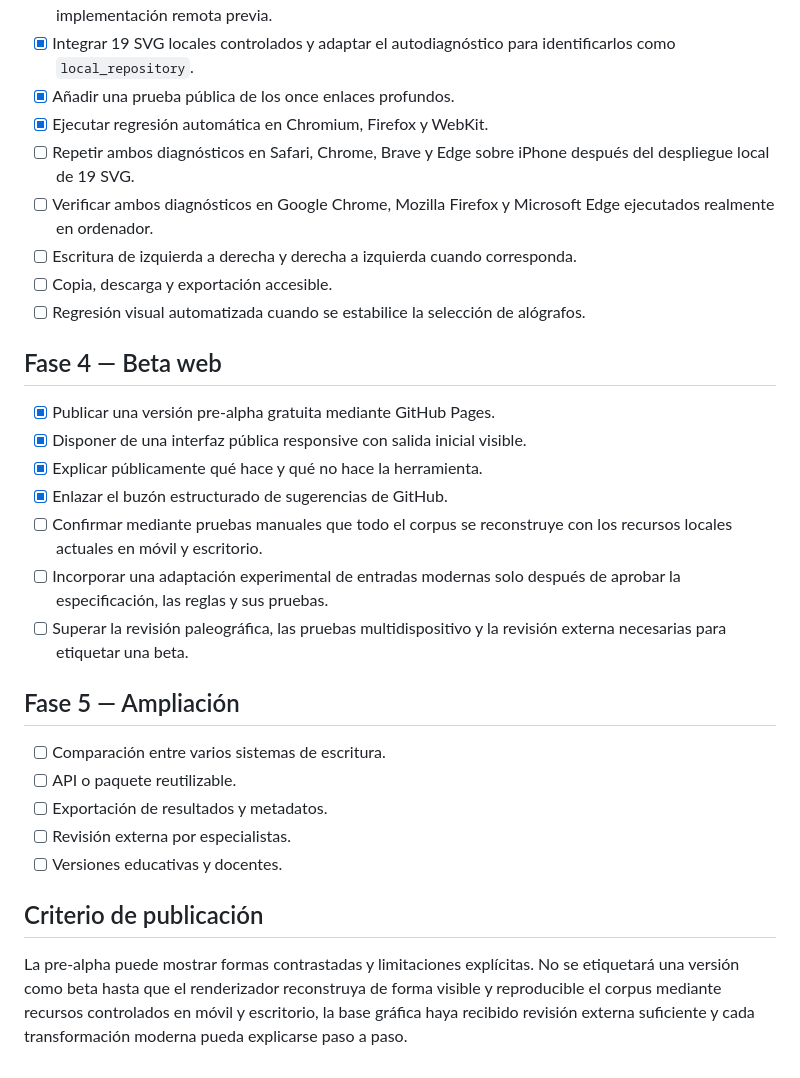
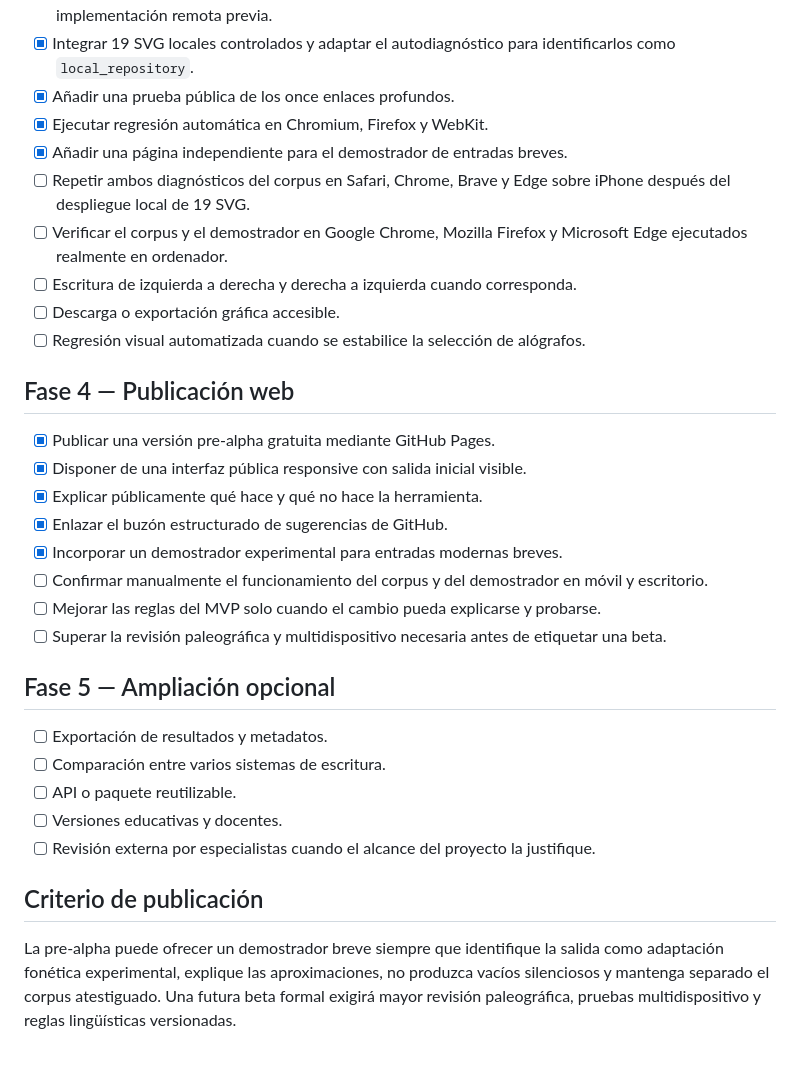
Before and after one commit to iberolab-es/IberoLab, a Markdown page: ROADMAP.md, the part around one of its changes. Rendered like a GitHub page.

```diff
--- a/ROADMAP.md
+++ b/ROADMAP.md
@@ -78,30 +96,32 @@ La especificación estructural está versionada en `data/engine/phonetic-engine-
 - [x] Integrar 19 SVG locales controlados y adaptar el autodiagnóstico para identificarlos como `local_repository`.
 - [x] Añadir una prueba pública de los once enlaces profundos.
 - [x] Ejecutar regresión automática en Chromium, Firefox y WebKit.
-- [ ] Repetir ambos diagnósticos en Safari, Chrome, Brave y Edge sobre iPhone después del despliegue local de 19 SVG.
-- [ ] Verificar ambos diagnósticos en Google Chrome, Mozilla Firefox y Microsoft Edge ejecutados realmente en ordenador.
+- [x] Añadir una página independiente para el demostrador de entradas breves.
+- [ ] Repetir ambos diagnósticos del corpus en Safari, Chrome, Brave y Edge sobre iPhone después del despliegue local de 19 SVG.
+- [ ] Verificar el corpus y el demostrador en Google Chrome, Mozilla Firefox y Microsoft Edge ejecutados realmente en ordenador.
 - [ ] Escritura de izquierda a derecha y derecha a izquierda cuando corresponda.
-- [ ] Copia, descarga y exportación accesible.
+- [ ] Descarga o exportación gráfica accesible.
 - [ ] Regresión visual automatizada cuando se estabilice la selección de alógrafos.
 
-## Fase 4 — Beta web
+## Fase 4 — Publicación web
 
 - [x] Publicar una versión pre-alpha gratuita mediante GitHub Pages.
 - [x] Disponer de una interfaz pública responsive con salida inicial visible.
 - [x] Explicar públicamente qué hace y qué no hace la herramienta.
 - [x] Enlazar el buzón estructurado de sugerencias de GitHub.
-- [ ] Confirmar mediante pruebas manuales que todo el corpus se reconstruye con los recursos locales actuales en móvil y escritorio.
-- [ ] Incorporar una adaptación experimental de entradas modernas solo después de aprobar la especificación, las reglas y sus pruebas.
-- [ ] Superar la revisión paleográfica, las pruebas multidispositivo y la revisión externa necesarias para etiquetar una beta.
+- [x] Incorporar un demostrador experimental para entradas modernas breves.
+- [ ] Confirmar manualmente el funcionamiento del corpus y del demostrador en móvil y escritorio.
+- [ ] Mejorar las reglas del MVP solo cuando el cambio pueda explicarse y probarse.
+- [ ] Superar la revisión paleográfica y multidispositivo necesaria antes de etiquetar una beta.
 
-## Fase 5 — Ampliación
+## Fase 5 — Ampliación opcional
 
+- [ ] Exportación de resultados y metadatos.
 - [ ] Comparación entre varios sistemas de escritura.
 - [ ] API o paquete reutilizable.
-- [ ] Exportación de resultados y metadatos.
-- [ ] Revisión externa por especialistas.
 - [ ] Versiones educativas y docentes.
+- [ ] Revisión externa por especialistas cuando el alcance del proyecto la justifique.
 
 ## Criterio de publicación
 
-La pre-alpha puede mostrar formas contrastadas y limitaciones explícitas. No se etiquetará una versión como beta hasta que el renderizador reconstruya de forma visible y reproducible el corpus mediante recursos controlados en móvil y escritorio, la base gráfica haya recibido revisión externa suficiente y cada transformación moderna pueda explicarse paso a paso.
+La pre-alpha puede ofrecer un demostrador breve siempre que identifique la salida como adaptación fonética experimental, explique las aproximaciones, no produzca vacíos silenciosos y mantenga separado el corpus atestiguado. Una futura beta formal exigirá mayor revisión paleográfica, pruebas multidispositivo y reglas lingüísticas versionadas.
```
Also changed, not shown: other parts of ROADMAP.md (+31 -13 lines).
